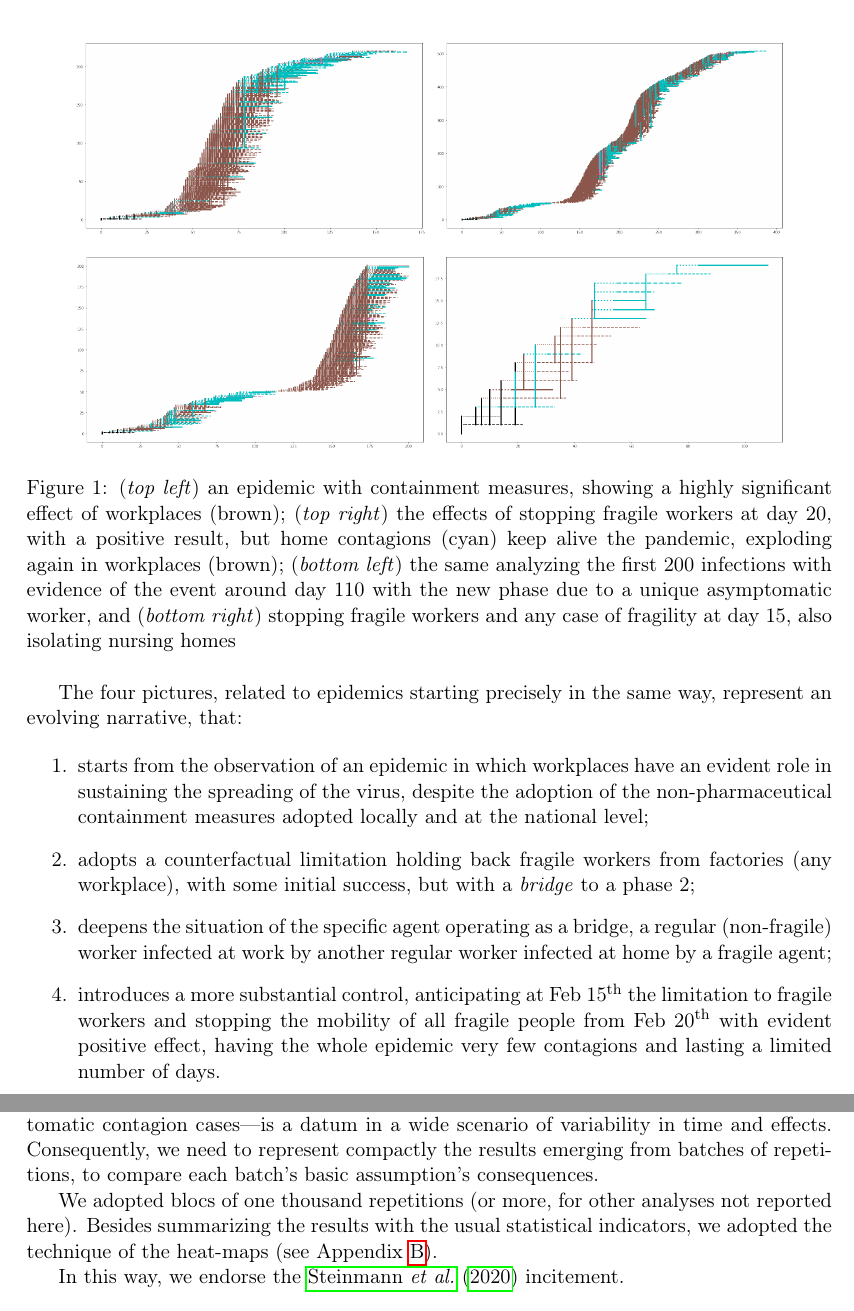
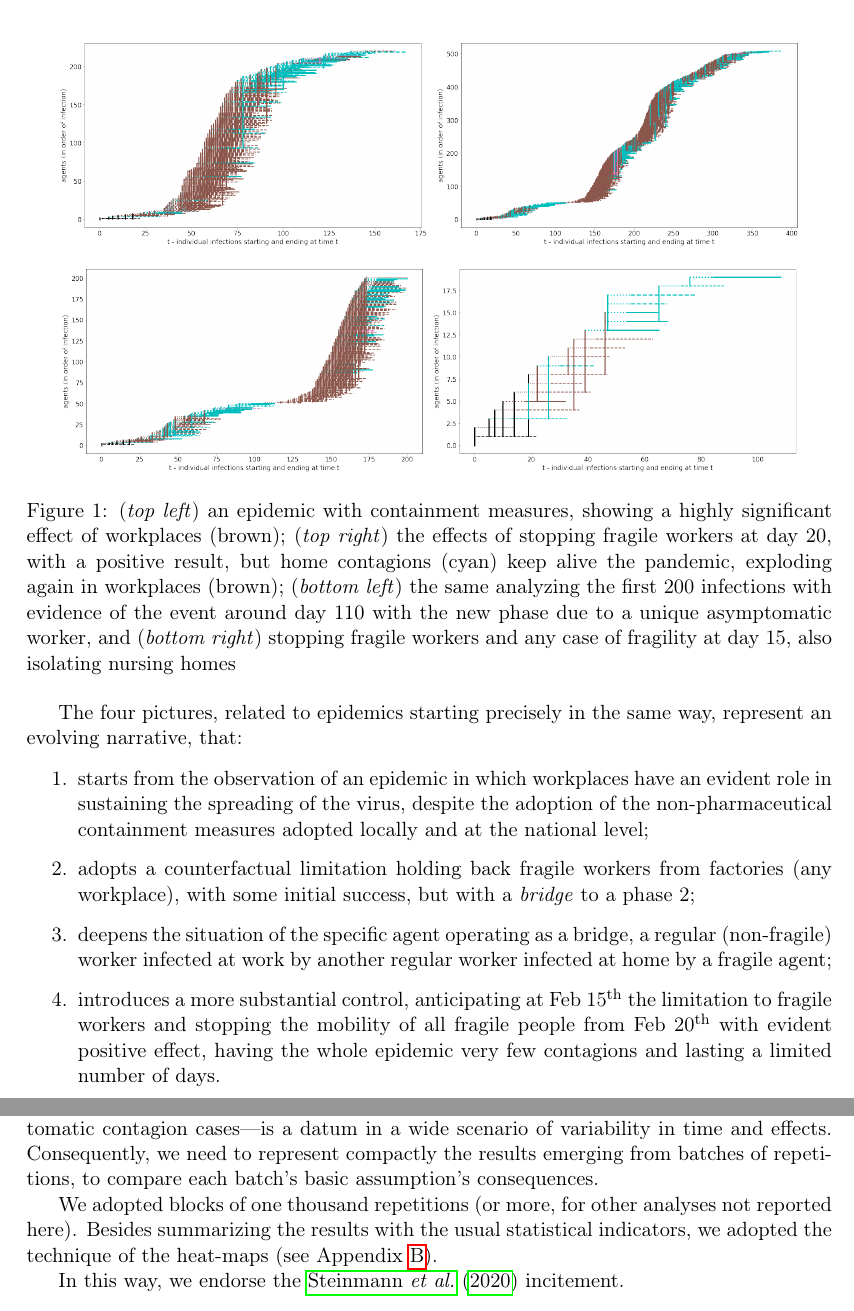
Before and after one commit to terna/contagionSequencesPaperSlides, a LaTeX paper (contagionSequences.tex): two parts of pages 7 and 8 of 38, joined at a grey line, cut so that both start at the same text. Compiled offline with pdfLaTeX.

Commit message:
better images

```diff
--- a/contagionSequences.tex
+++ b/contagionSequences.tex
@@ -182,10 +182,10 @@ In Fig. \ref{fourSequences} we can look both at the places where contagions occu
 \end{figure}
 
 \begin{comment}
-withShort1.png         %using SIsaR 9.4.2 as is (basic control) with 123456_22314:
-{withShort1A.png      %using SIsaR 9.4.2 as is (basic control + 20 sFW 1,i.e., stop Fragile Workers) with 123456_22314
-withShort1A200.png %using SIsaR 9.4.2 as is (basic control + 20 sFW 1,i.e., stop Fragile Workers) with 123456_22314
-withShort1B.png       %using SIsaR 9.4.2 as is (basic control + $$$) with 123456_22314
+withShort1.png         %using SIsaR 9.4.2 as is (basic control) with 123456_22314, file ex123456_22313.csv;
+withShort1A.png      %using SIsaR 9.4.2 as is (basic control + 20 sFW 1,i.e., stop Fragile Workers) with 123456_22314, file ex123456_22314A.csv;
+withShort1A200.png %using SIsaR 9.4.2 as is (basic control + 20 sFW 1,i.e., stop Fragile Workers) with 123456_22314, file ex123456_22314A.csv;
+withShort1B.png       %using SIsaR 9.4.2 as is (basic control + $$$) with 123456_22314, file ex123456_22314B.csv;
 \end{comment}
 
 The four pictures, related to epidemics starting precisely in the same way, represent an evolving narrative, that:
@@ -221,7 +221,7 @@ Summarizing:
 
 Following the trace of Fig. \ref{fourSequences}, we now explore systematically the introduction of factual, counterfactual, and prospective interventions to control the spread of the contagions. Each simulation run---whose length coincides with the disappearance of symptomatic or asymptomatic contagion cases---is a datum in a wide scenario of variability in time and effects. Consequently, we need to represent compactly the results emerging from batches of repetitions, to compare each batch's basic assumption's consequences.
 
-We adopted blocs of one thousand repetitions (or more, for other analyses not reported here). Besides summarizing the results with the usual statistical indicators, we adopted the technique of the heat-maps (see Appendix \ref{app1000run}).
+We adopted blocks of one thousand repetitions (or more, for other analyses not reported here). Besides summarizing the results with the usual statistical indicators, we adopted the technique of the heat-maps (see Appendix \ref{app1000run}).
 
 In this way, we endorse the \cite{steinmann2020don} incitement.
 \begin{quote}
```
Also changed, not shown: contagionSequences.pdf, withShort1.png, withShort1A.png, withShort1A200.png, withShort1B.png, 6 other files.
